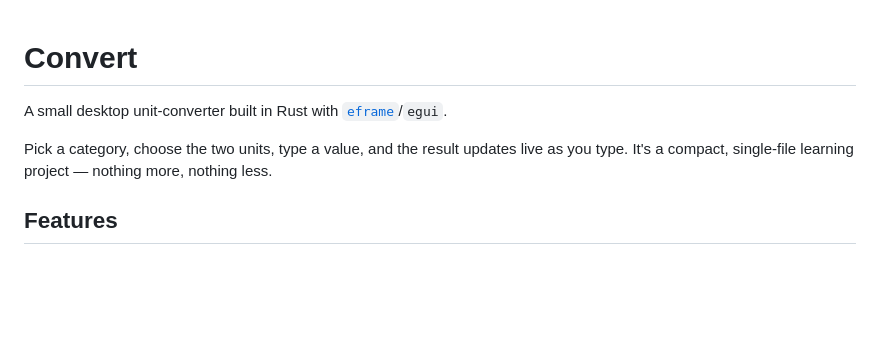
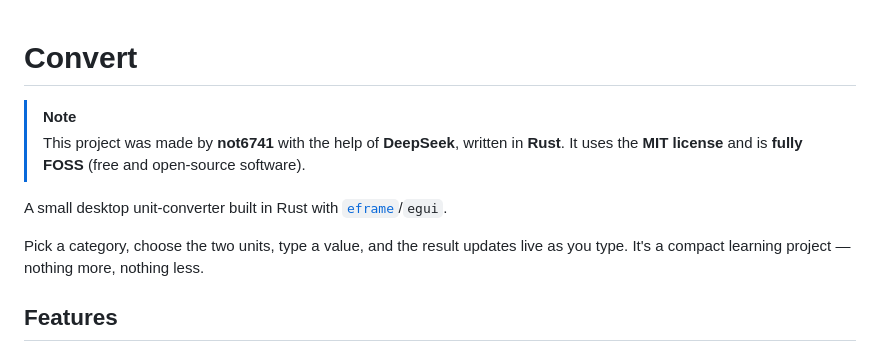
Before and after one commit to not6741lol/unit-converter, a Markdown page: README.md, the part around the change. Rendered like a GitHub page; blank space fills up the shorter version.

Commit message:
Add AI authorship / FOSS notice to README

```diff
--- a/README.md
+++ b/README.md
@@ -1,9 +1,13 @@
 # Convert
+
+> [!NOTE]
+> This project was made by **not6741** with the help of **DeepSeek**, written in **Rust**.
+> It uses the **MIT license** and is **fully FOSS** (free and open-source software).
 
 A small desktop unit-converter built in Rust with [`eframe`](https://crates.io/crates/eframe)/`egui`.
 
 Pick a category, choose the two units, type a value, and the result updates live as you
-type. It's a compact, single-file learning project — nothing more, nothing less.
+type. It's a compact learning project — nothing more, nothing less.
 
 ## Features
 
```
